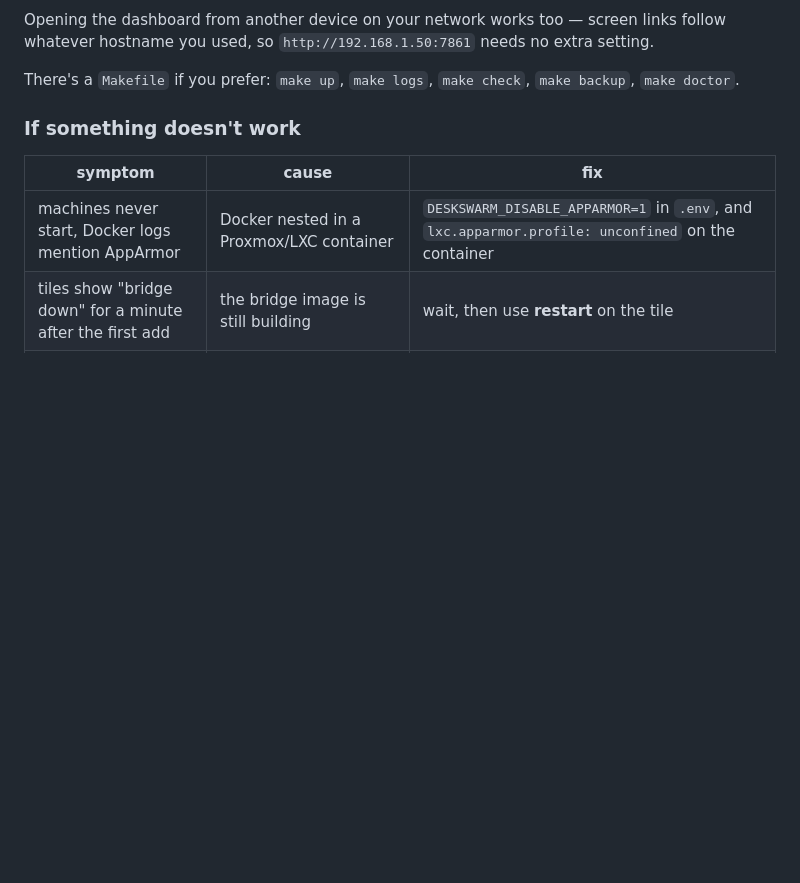
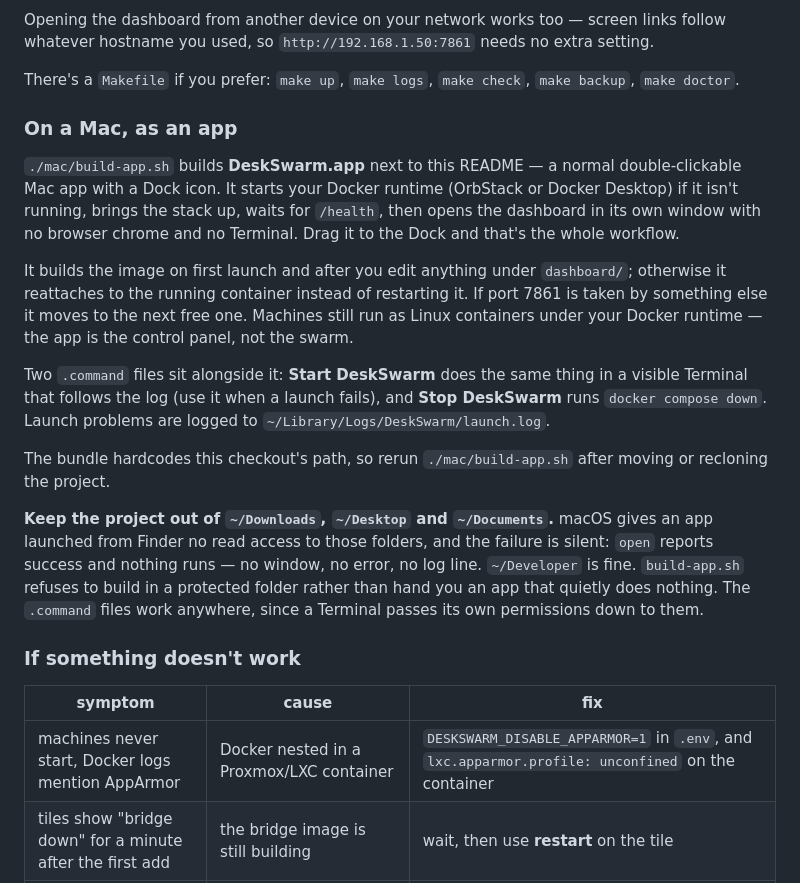
Before and after one commit to ahmedvnabil/deskswarm, a Markdown page: README.md, the part around the change. Drawn GitHub-style; blank space fills up the shorter version.

Commit message:
feat(macos): run deskswarm as a double-clickable Mac app
DeskSwarm.app starts the Docker runtime if it is not up, brings the stack
up, waits for /health and opens the dashboard in its own window — no
Terminal, no `docker compose` at a prompt. Two .command files sit beside
it: Start (the same thing in a visible Terminal that follows the log, for
when a launch fails) and Stop (`docker compose down`).

The machines are still Linux containers under the host's Docker; this is
the control panel, not the swarm.

Three things this had to get right, each found by running it:

- `curl --retry` does not retry error 56. While a container boots, Docker's
  port proxy accepts the connection and then resets it, so a single early
  probe aborted the whole launch. Replaced with an explicit loop.

- Passing --build on every launch recreated the container each time:
  buildkit stamps a fresh attestation into the manifest, so even a fully
  cached build yields a new digest and compose sees a different image. Now
  it builds only when the image is missing or dashboard/ is newer than a
  stamp file. Comparing against the image's own timestamp does not work —
  docker reports it in local time with an offset, and parsing that as UTC
  put the image hours in the future, so nothing ever looked stale.

- An app launched from Finder gets no TCC grant for Downloads, Desktop or
  Documents. It can stat the project but not read it, so the launcher died
  on its first file access with no window, no error and no log line.
  build-app.sh now refuses to build in a protected folder rather than hand
  over an app that silently does nothing.

Co-Authored-By: Claude Opus 5 <noreply@anthropic.com>

```diff
--- a/README.md
+++ b/README.md
@@ -47,6 +47,36 @@ no extra setting.
 
 There's a `Makefile` if you prefer: `make up`, `make logs`, `make check`,
 `make backup`, `make doctor`.
+
+### On a Mac, as an app
+
+`./mac/build-app.sh` builds **DeskSwarm.app** next to this README — a normal
+double-clickable Mac app with a Dock icon. It starts your Docker runtime
+(OrbStack or Docker Desktop) if it isn't running, brings the stack up, waits
+for `/health`, then opens the dashboard in its own window with no browser
+chrome and no Terminal. Drag it to the Dock and that's the whole workflow.
+
+It builds the image on first launch and after you edit anything under
+`dashboard/`; otherwise it reattaches to the running container instead of
+restarting it. If port 7861 is taken by something else it moves to the next
+free one. Machines still run as Linux containers under your Docker runtime —
+the app is the control panel, not the swarm.
+
+Two `.command` files sit alongside it: **Start DeskSwarm** does the same thing
+in a visible Terminal that follows the log (use it when a launch fails), and
+**Stop DeskSwarm** runs `docker compose down`. Launch problems are logged to
+`~/Library/Logs/DeskSwarm/launch.log`.
+
+The bundle hardcodes this checkout's path, so rerun `./mac/build-app.sh` after
+moving or recloning the project.
+
+**Keep the project out of `~/Downloads`, `~/Desktop` and `~/Documents`.** macOS
+gives an app launched from Finder no read access to those folders, and the
+failure is silent: `open` reports success and nothing runs — no window, no
+error, no log line. `~/Developer` is fine. `build-app.sh` refuses to build in a
+protected folder rather than hand you an app that quietly does nothing. The
+`.command` files work anywhere, since a Terminal passes its own permissions
+down to them.
 
 ### If something doesn't work
 
```
Also changed, not shown: mac/icon.png (added), 8 other files.
